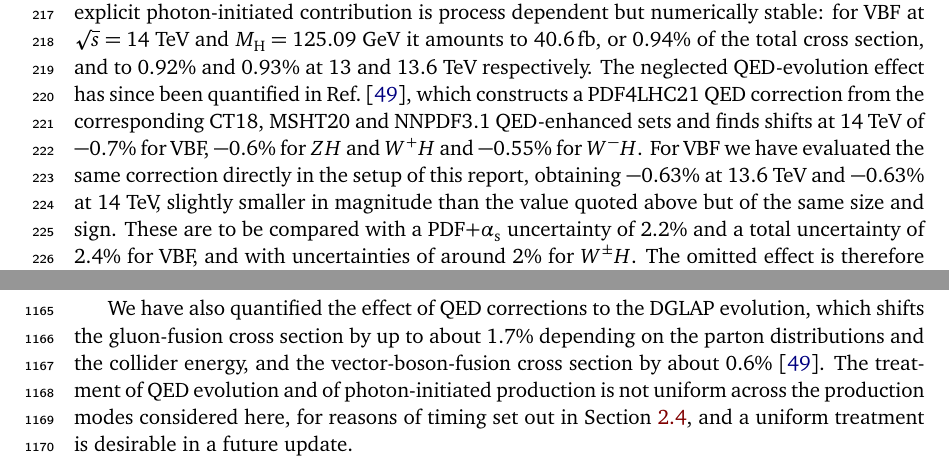
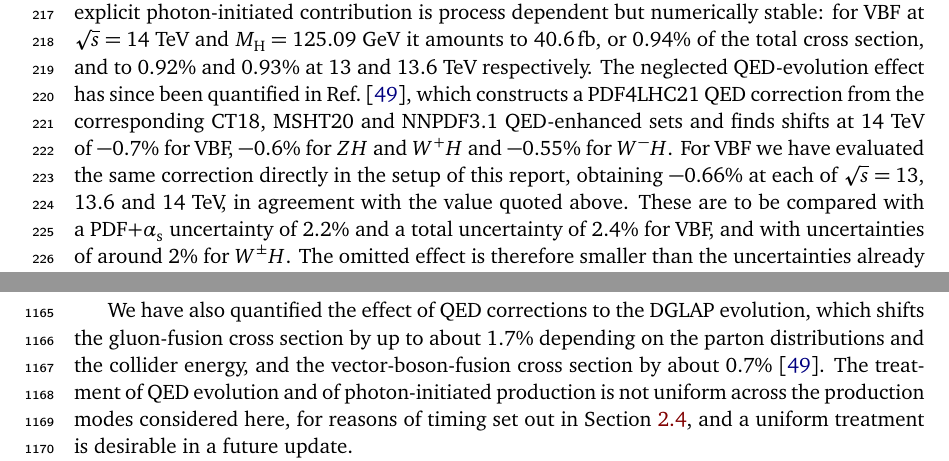
Before and after one commit to bmistlbe/InclusiveHXSUpdate, a LaTeX document (InclusiveXSUpdate.tex, which reads Chapters/Conclusions.tex, Chapters/setup.tex): two parts of pages 9 and 38 of 111, joined at a grey line, cut so that both start at the same text. Compiled offline with pdfLaTeX.

Commit message:
Updated VBF numbers with the correct CT QED set

```diff
--- a/Chapters/Conclusions.tex
+++ b/Chapters/Conclusions.tex
@@ -54,7 +54,7 @@ predictions collected here.
 We have also quantified the effect of QED corrections to the DGLAP evolution,
 which shifts the gluon-fusion cross section by up to about $1.7\%$ depending on
 the parton distributions and the collider energy, and the vector-boson-fusion
-cross section by about $0.6\%$~\cite{Cooper-Sarkar:2025sqw}. The treatment of
+cross section by about $0.7\%$~\cite{Cooper-Sarkar:2025sqw}. The treatment of
 QED evolution and of photon-initiated production is not uniform across the
 production modes considered here, for reasons of timing set out in
 Section~\ref{sec:pdf}, and a uniform treatment is desirable in a future update.
--- a/Chapters/setup.tex
+++ b/Chapters/setup.tex
@@ -136,9 +136,8 @@ Ref.~\cite{Cooper-Sarkar:2025sqw}, which constructs a PDF4LHC21 QED correction
 from the corresponding CT18, MSHT20 and NNPDF3.1 QED-enhanced sets and finds
 shifts at $14$~TeV of $-0.7\%$ for VBF, $-0.6\%$ for $ZH$ and $W^+H$ and
 $-0.55\%$ for $W^-H$. For VBF we have evaluated the same correction directly in
-the setup of this report, obtaining $-0.63\%$ at $13.6$~TeV and $-0.63\%$ at
-$14$~TeV, slightly smaller in magnitude than the value quoted above but of the
-same size and sign. These are to be compared with a PDF$+\alphas$
+the setup of this report, obtaining $-0.66\%$ at each of $\sqrt{s}=13$, $13.6$
+and $14$~TeV, in agreement with the value quoted above. These are to be compared with a PDF$+\alphas$
 uncertainty of $2.2\%$ and a total uncertainty of $2.4\%$ for VBF, and with
 uncertainties of around $2\%$ for $W^\pm H$. The omitted effect is therefore
 smaller than the uncertainties already assigned, and we do not introduce a
```
